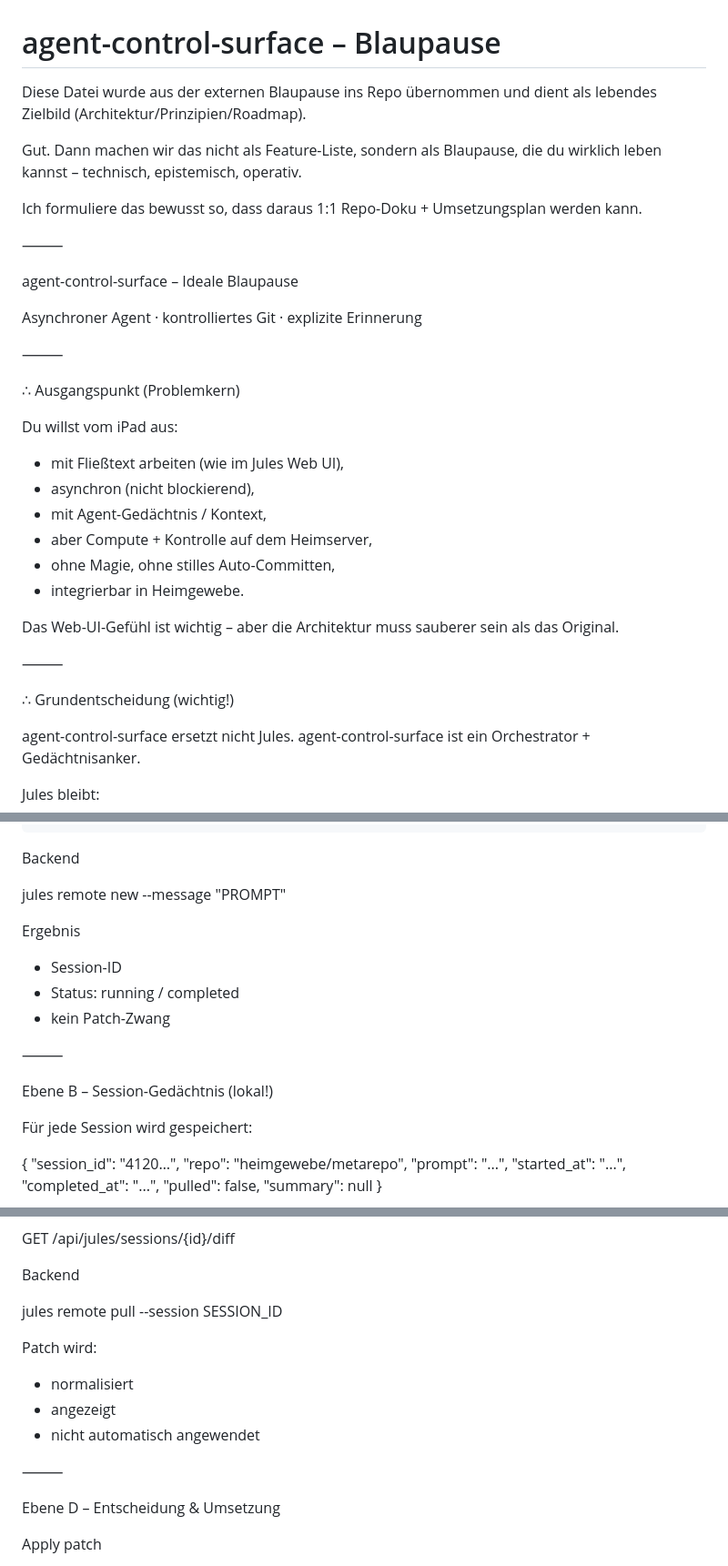
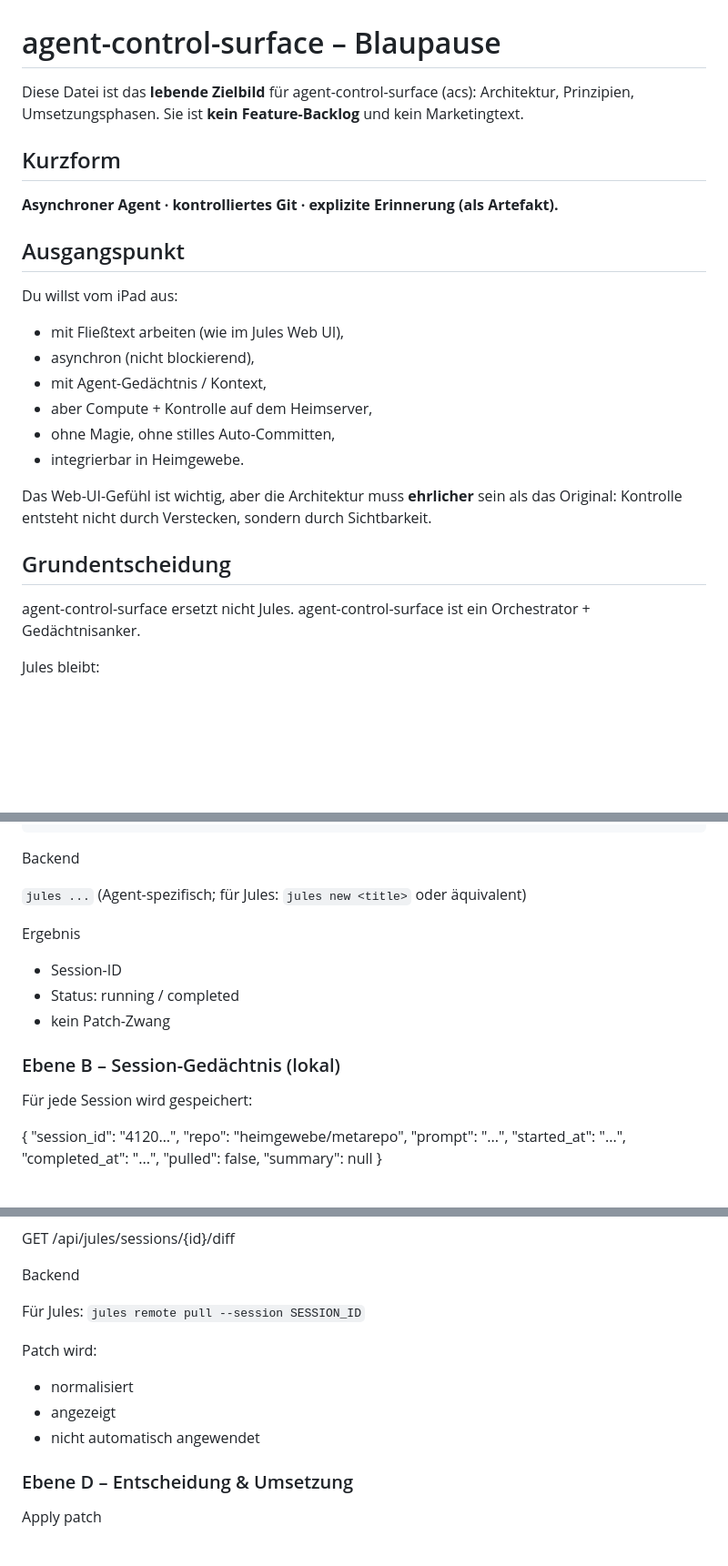
Before and after one commit to heimgewebe/agent-control-surface, a Markdown page: docs/blaupause.md, 3 parts joined by grey strips. Shown at 91% size. Drawn GitHub-style; blank space fills up the shorter version.

```diff
--- a/docs/blaupause.md
+++ b/docs/blaupause.md
@@ -1,20 +1,13 @@
 # agent-control-surface – Blaupause
 
-Diese Datei wurde aus der externen Blaupause ins Repo übernommen und dient als lebendes Zielbild (Architektur/Prinzipien/Roadmap).
+Diese Datei ist das **lebende Zielbild** für agent-control-surface (acs): Architektur, Prinzipien,
+Umsetzungsphasen. Sie ist **kein Feature-Backlog** und kein Marketingtext.
 
-Gut. Dann machen wir das nicht als Feature-Liste, sondern als Blaupause, die du wirklich leben kannst – technisch, epistemisch, operativ.
+## Kurzform
 
-Ich formuliere das bewusst so, dass daraus 1:1 Repo-Doku + Umsetzungsplan werden kann.
+**Asynchroner Agent · kontrolliertes Git · explizite Erinnerung (als Artefakt).**
 
-⸻
-
-agent-control-surface – Ideale Blaupause
-
-Asynchroner Agent · kontrolliertes Git · explizite Erinnerung
-
-⸻
-
-∴ Ausgangspunkt (Problemkern)
+## Ausgangspunkt
 
 Du willst vom iPad aus:
 
@@ -25,12 +18,10 @@ Du willst vom iPad aus:
 - ohne Magie, ohne stilles Auto-Committen,
 - integrierbar in Heimgewebe.
 
-Das Web-UI-Gefühl ist wichtig –
-aber die Architektur muss sauberer sein als das Original.
+Das Web-UI-Gefühl ist wichtig, aber die Architektur muss **ehrlicher** sein als das Original:
+Kontrolle entsteht nicht durch Verstecken, sondern durch Sichtbarkeit.
 
-⸻
-
-∴ Grundentscheidung (wichtig!)
+## Grundentscheidung
 
 agent-control-surface ersetzt nicht Jules.
 agent-control-surface ist ein Orchestrator + Gedächtnisanker.
@@ -146,7 +127,7 @@ POST /api/jules/prompt
 
 Backend
 
-jules remote new --message "PROMPT"
+`jules ...` (Agent-spezifisch; für Jules: `jules new <title>` oder äquivalent)
 
 Ergebnis
 
@@ -154,9 +135,7 @@ Ergebnis
 - Status: running / completed
 - kein Patch-Zwang
 
-⸻
-
-Ebene B – Session-Gedächtnis (lokal!)
+### Ebene B – Session-Gedächtnis (lokal)
 
 Für jede Session wird gespeichert:
 
@@ -194,7 +173,7 @@ GET /api/jules/sessions/{id}/diff
 
 Backend
 
-jules remote pull --session SESSION_ID
+Für Jules: `jules remote pull --session SESSION_ID`
 
 Patch wird:
 
@@ -202,9 +181,7 @@ Patch wird:
 - angezeigt
 - nicht automatisch angewendet
 
-⸻
-
-Ebene D – Entscheidung & Umsetzung
+### Ebene D – Entscheidung & Umsetzung
 
 Apply patch
 
```
Also changed, not shown: other parts of docs/blaupause.md (+34 -53 lines).
